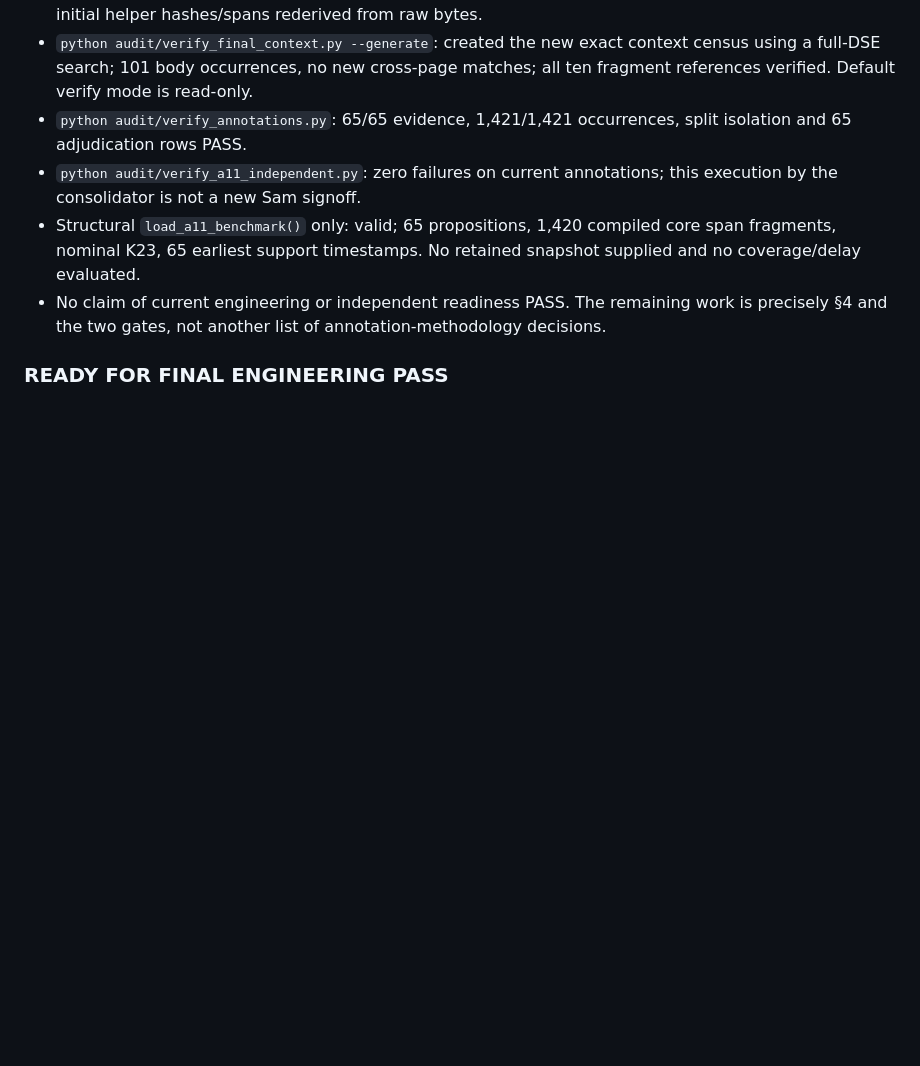
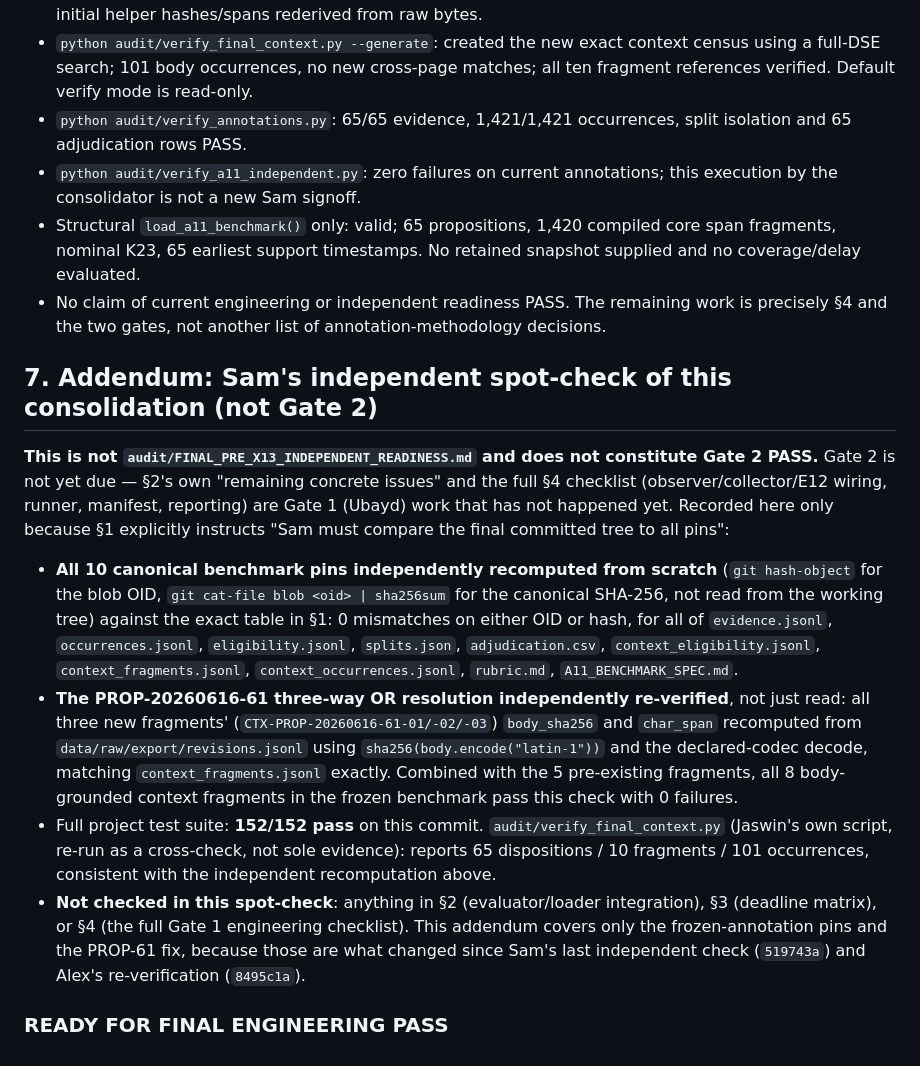
Before and after one commit to ubayd-hattas/AI_Incident, a Markdown page: docs/FINAL_PRE_X13_FREEZE.md, the part around the change. Drawn GitHub-style; blank space fills up the shorter version.

Commit message:
docs(freeze): Sam's independent spot-check of frozen annotation pins (not Gate 2)
Per FINAL_PRE_X13_FREEZE.md section 1's instruction that Sam must compare
the final committed tree to all pins: independently recomputed all 10
canonical blob OIDs and SHA-256 hashes from git objects (not the working
tree), 0 mismatches. Independently re-verified the PROP-20260616-61
three-way OR resolution's 3 new fragments against raw revisions.jsonl --
hashes and spans recomputed from scratch, matching exactly. Combined with
the 5 pre-existing fragments, all 8 body-grounded context fragments pass.
Full suite 152/152.

Explicitly labeled as not Gate 2 (audit/FINAL_PRE_X13_INDEPENDENT_READINESS.md)
-- that depends on Ubayd's Gate 1 engineering pass, which has not happened
yet per the document's own section 2 and section 4.

Co-Authored-By: Claude Sonnet 5 <noreply@anthropic.com>

```diff
--- a/docs/FINAL_PRE_X13_FREEZE.md
+++ b/docs/FINAL_PRE_X13_FREEZE.md
@@ -217,4 +217,13 @@ Sam's **PASS**, with exact code/source/annotation/config/manifest hashes and zer
 - Structural `load_a11_benchmark()` only: valid; 65 propositions, 1,420 compiled core span fragments, nominal K23, 65 earliest support timestamps. No retained snapshot supplied and no coverage/delay evaluated.
 - No claim of current engineering or independent readiness PASS. The remaining work is precisely §4 and the two gates, not another list of annotation-methodology decisions.
 
+## 7. Addendum: Sam's independent spot-check of this consolidation (not Gate 2)
+
+**This is not `audit/FINAL_PRE_X13_INDEPENDENT_READINESS.md` and does not constitute Gate 2 PASS.** Gate 2 is not yet due — §2's own "remaining concrete issues" and the full §4 checklist (observer/collector/E12 wiring, runner, manifest, reporting) are Gate 1 (Ubayd) work that has not happened yet. Recorded here only because §1 explicitly instructs "Sam must compare the final committed tree to all pins":
+
+- **All 10 canonical benchmark pins independently recomputed from scratch** (`git hash-object` for the blob OID, `git cat-file blob <oid> | sha256sum` for the canonical SHA-256, not read from the working tree) against the exact table in §1: 0 mismatches on either OID or hash, for all of `evidence.jsonl`, `occurrences.jsonl`, `eligibility.jsonl`, `splits.json`, `adjudication.csv`, `context_eligibility.jsonl`, `context_fragments.jsonl`, `context_occurrences.jsonl`, `rubric.md`, `A11_BENCHMARK_SPEC.md`.
+- **The PROP-20260616-61 three-way OR resolution independently re-verified**, not just read: all three new fragments' (`CTX-PROP-20260616-61-01/-02/-03`) `body_sha256` and `char_span` recomputed from `data/raw/export/revisions.jsonl` using `sha256(body.encode("latin-1"))` and the declared-codec decode, matching `context_fragments.jsonl` exactly. Combined with the 5 pre-existing fragments, all 8 body-grounded context fragments in the frozen benchmark pass this check with 0 failures.
+- Full project test suite: **152/152 pass** on this commit. `audit/verify_final_context.py` (Jaswin's own script, re-run as a cross-check, not sole evidence): reports 65 dispositions / 10 fragments / 101 occurrences, consistent with the independent recomputation above.
+- **Not checked in this spot-check**: anything in §2 (evaluator/loader integration), §3 (deadline matrix), or §4 (the full Gate 1 engineering checklist). This addendum covers only the frozen-annotation pins and the PROP-61 fix, because those are what changed since Sam's last independent check (`519743a`) and Alex's re-verification (`8495c1a`).
+
 ### READY FOR FINAL ENGINEERING PASS
```
